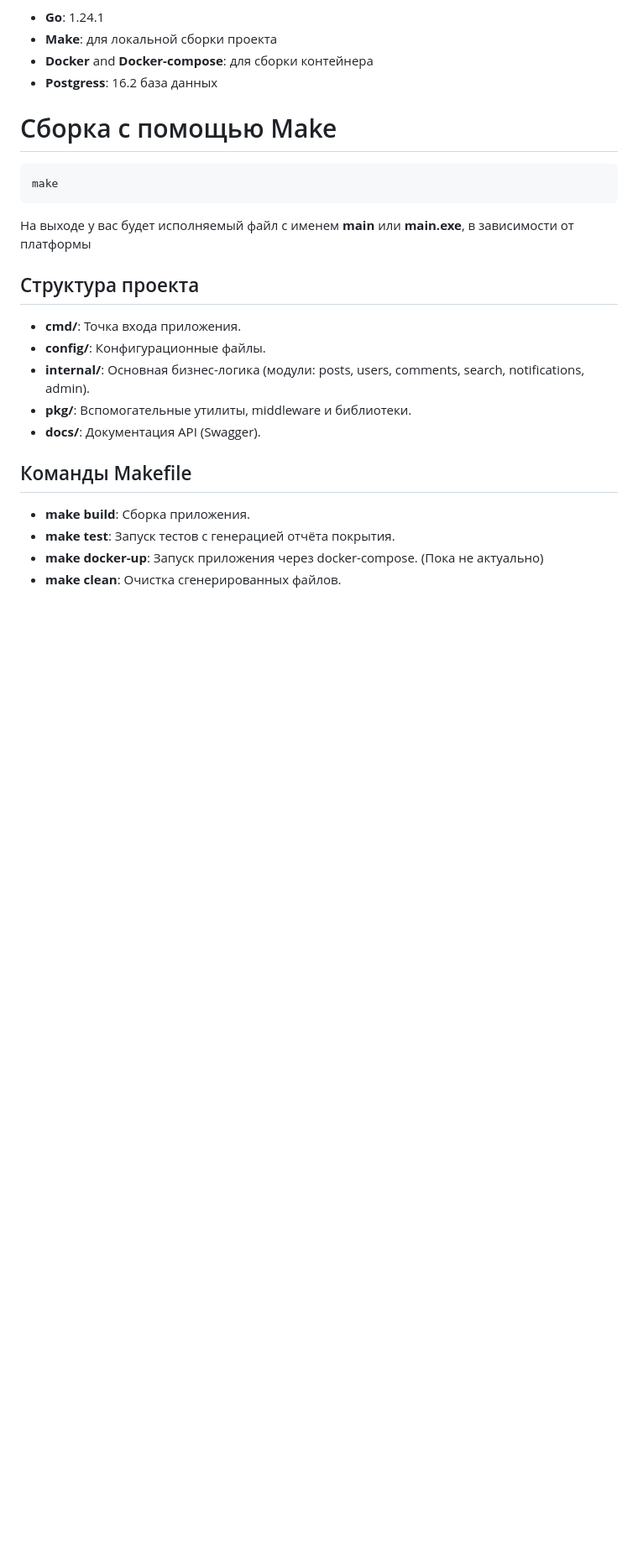
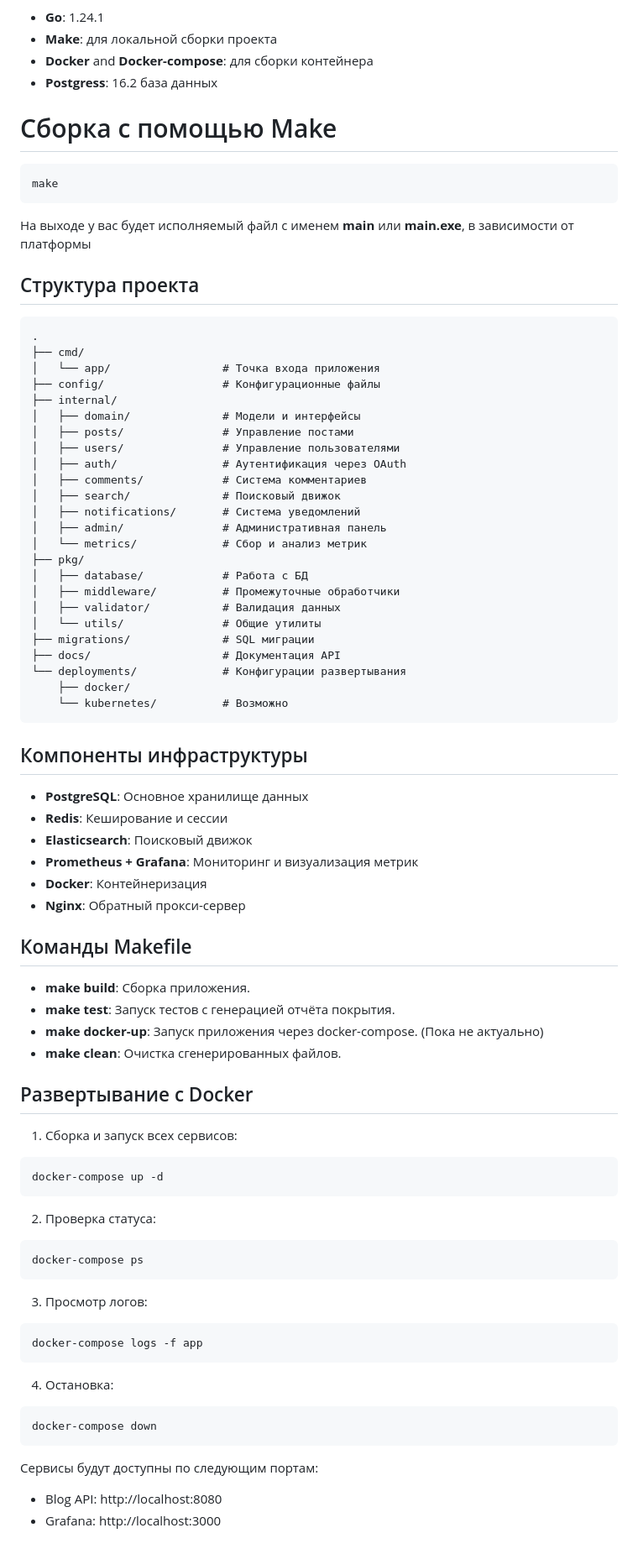
Before and after one commit to Nikolay-Yakunin/blog-service, a Markdown page: README.md, the part around the change. Shown: that part at 84% size. Rendered like a GitHub page; blank space fills up the shorter version.

Commit message:
Update README.md
- Добавил структуру проекта
- Добавил инструкции для docker-compose

````diff
--- a/README.md
+++ b/README.md
@@ -62,11 +62,41 @@ make
 
 ## Структура проекта
 
-- **cmd/**: Точка входа приложения.
-- **config/**: Конфигурационные файлы.
-- **internal/**: Основная бизнес-логика (модули: posts, users, comments, search, notifications, admin).
-- **pkg/**: Вспомогательные утилиты, middleware и библиотеки.
-- **docs/**: Документация API (Swagger).
+```
+.
+├── cmd/
+│   └── app/                 # Точка входа приложения
+├── config/                  # Конфигурационные файлы
+├── internal/
+│   ├── domain/              # Модели и интерфейсы
+│   ├── posts/               # Управление постами
+│   ├── users/               # Управление пользователями
+│   ├── auth/                # Аутентификация через OAuth
+│   ├── comments/            # Система комментариев
+│   ├── search/              # Поисковый движок
+│   ├── notifications/       # Система уведомлений
+│   ├── admin/               # Административная панель
+│   └── metrics/             # Сбор и анализ метрик
+├── pkg/
+│   ├── database/            # Работа с БД
+│   ├── middleware/          # Промежуточные обработчики
+│   ├── validator/           # Валидация данных
+│   └── utils/               # Общие утилиты
+├── migrations/              # SQL миграции
+├── docs/                    # Документация API
+└── deployments/             # Конфигурации развертывания
+    ├── docker/
+    └── kubernetes/          # Возможно
+```
+
+## Компоненты инфраструктуры
+
+- **PostgreSQL**: Основное хранилище данных
+- **Redis**: Кеширование и сессии
+- **Elasticsearch**: Поисковый движок
+- **Prometheus + Grafana**: Мониторинг и визуализация метрик
+- **Docker**: Контейнеризация
+- **Nginx**: Обратный прокси-сервер
 
 ## Команды Makefile
 
@@ -74,3 +104,29 @@ make
 - **make test**: Запуск тестов с генерацией отчёта покрытия.
 - **make docker-up**: Запуск приложения через docker-compose. (Пока не актуально)
 - **make clean**: Очистка сгенерированных файлов.
+
+## Развертывание с Docker
+
+1. Сборка и запуск всех сервисов:
+```bash
+docker-compose up -d
+```
+
+2. Проверка статуса:
+```bash
+docker-compose ps
+```
+
+3. Просмотр логов:
+```bash
+docker-compose logs -f app
+```
+
+4. Остановка:
+```bash
+docker-compose down
+```
+
+Сервисы будут доступны по следующим портам:
+- Blog API: http://localhost:8080
+- Grafana: http://localhost:3000
````
